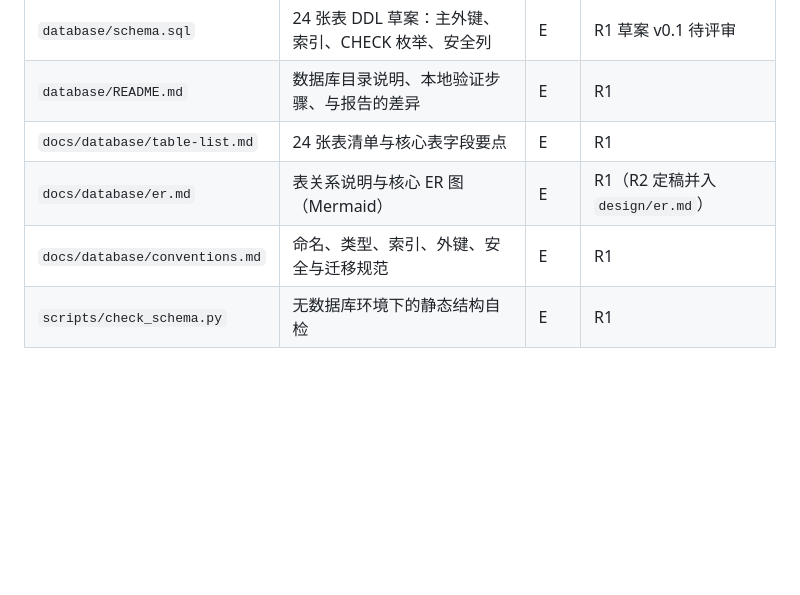
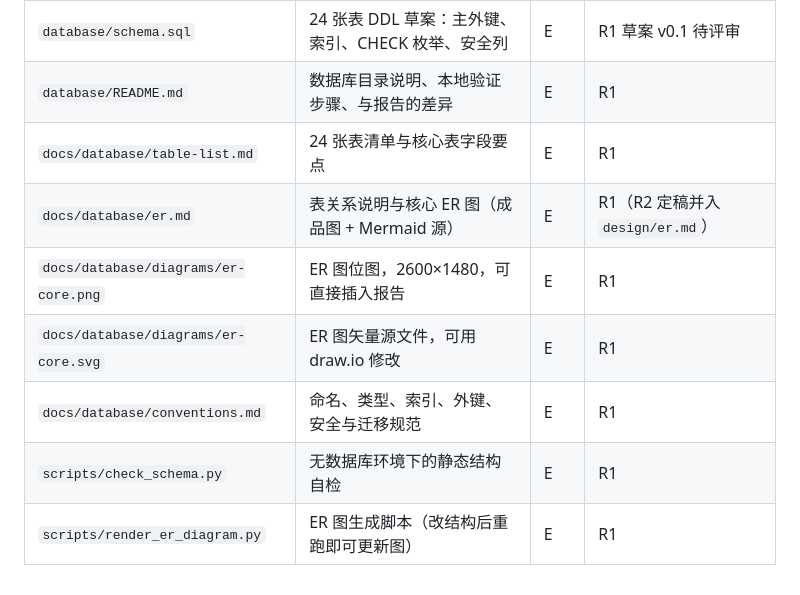
Before and after one commit to roza2006/lab, a Markdown page: docs/README.md, the part around the change. Rendered like a GitHub page; blank space fills up the shorter version.

```diff
--- a/docs/README.md
+++ b/docs/README.md
@@ -56,6 +56,9 @@ process/sprint-*.md + test/test-report.md
 | `database/schema.sql` | 24 张表 DDL 草案：主外键、索引、CHECK 枚举、安全列 | E | R1 草案 v0.1 待评审 |
 | `database/README.md` | 数据库目录说明、本地验证步骤、与报告的差异 | E | R1 |
 | `docs/database/table-list.md` | 24 张表清单与核心表字段要点 | E | R1 |
-| `docs/database/er.md` | 表关系说明与核心 ER 图（Mermaid） | E | R1（R2 定稿并入 `design/er.md`） |
+| `docs/database/er.md` | 表关系说明与核心 ER 图（成品图 + Mermaid 源） | E | R1（R2 定稿并入 `design/er.md`） |
+| `docs/database/diagrams/er-core.png` | ER 图位图，2600×1480，可直接插入报告 | E | R1 |
+| `docs/database/diagrams/er-core.svg` | ER 图矢量源文件，可用 draw.io 修改 | E | R1 |
 | `docs/database/conventions.md` | 命名、类型、索引、外键、安全与迁移规范 | E | R1 |
 | `scripts/check_schema.py` | 无数据库环境下的静态结构自检 | E | R1 |
+| `scripts/render_er_diagram.py` | ER 图生成脚本（改结构后重跑即可更新图） | E | R1 |
```
Also changed, not shown: database/README.md (+3 -0 lines), docs/database/er.md (+12 -0 lines), docs/database/diagrams/er-core.png (added), 2 other files.
